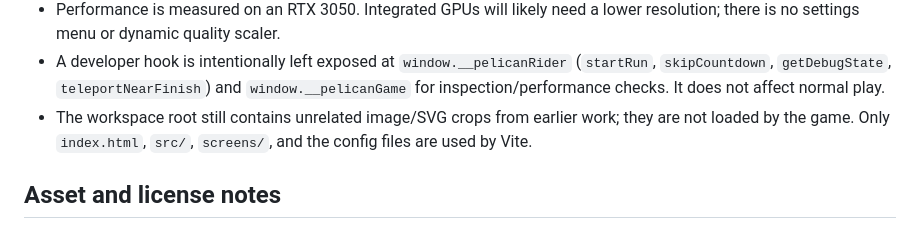
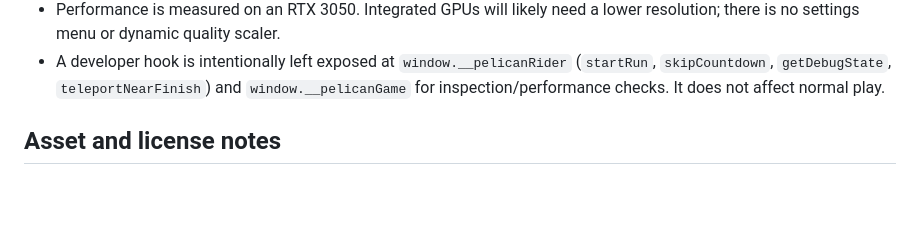
Before and after one commit to baicie/pedalican, a Markdown page: README.md, the part around the change. GitHub-like rendering; blank space fills up the shorter version.

Commit message:
Remove obsolete design artifacts

```diff
--- a/README.md
+++ b/README.md
@@ -398,9 +398,6 @@ guarantee for integrated GPUs or 4K displays.
   (`startRun`, `skipCountdown`, `getDebugState`, `teleportNearFinish`) and
   `window.__pelicanGame` for inspection/performance checks. It does not affect
   normal play.
-- The workspace root still contains unrelated image/SVG crops from earlier
-  work; they are not loaded by the game. Only `index.html`, `src/`, `screens/`,
-  and the config files are used by Vite.
 
 ## Asset and license notes
 
```
